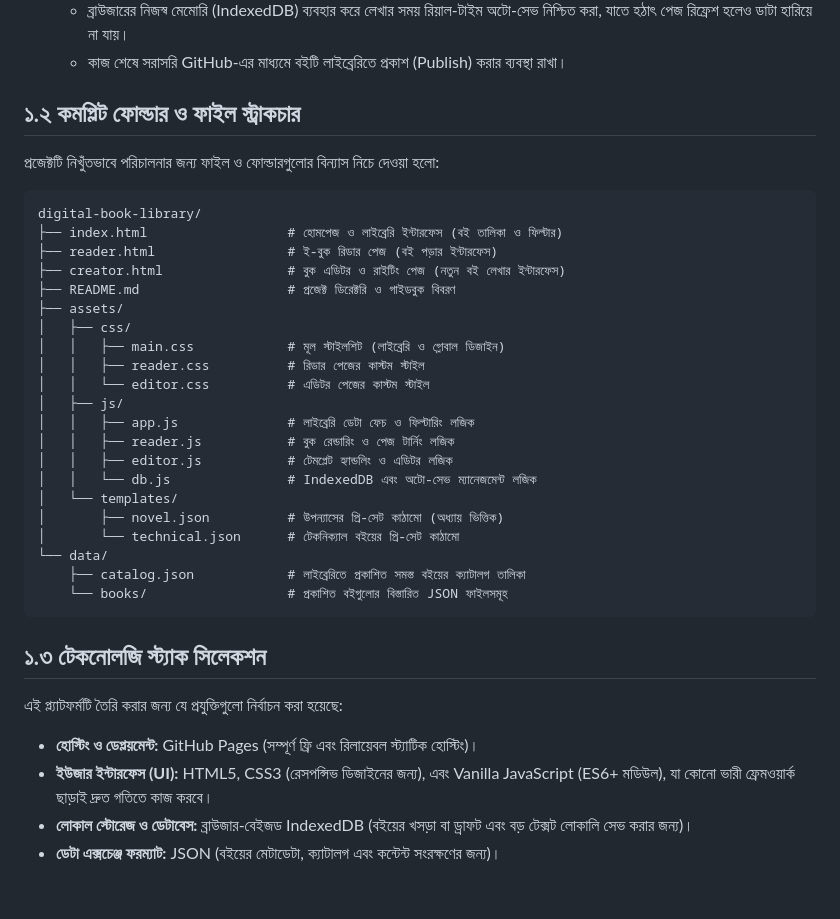
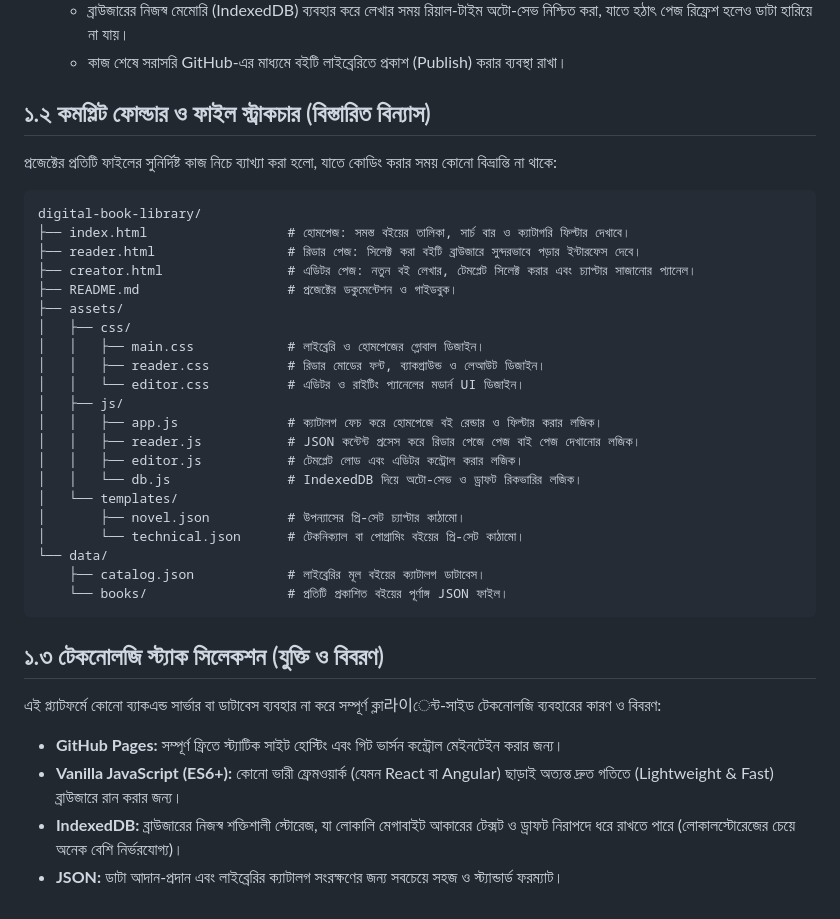
Before and after one commit to uniquenetworkbd/digital-book-library, a Markdown page: docs/01-project-introduction-and-architecture/01.1-system-overview-and-purpose.md, the part around the change. Rendered like a GitHub page.

Commit message:
docs: expand chapter 1 architecture details

````diff
--- a/docs/01-project-introduction-and-architecture/01.1-system-overview-and-purpose.md
+++ b/docs/01-project-introduction-and-architecture/01.1-system-overview-and-purpose.md
@@ -13,39 +13,39 @@
    * ব্রাউজারের নিজস্ব মেমোরি (IndexedDB) ব্যবহার করে লেখার সময় রিয়াল-টাইম অটো-সেভ নিশ্চিত করা, যাতে হঠাৎ পেজ রিফ্রেশ হলেও ডাটা হারিয়ে না যায়।
    * কাজ শেষে সরাসরি GitHub-এর মাধ্যমে বইটি লাইব্রেরিতে প্রকাশ (Publish) করার ব্যবস্থা রাখা।
 
-## ১.২ কমপ্লিট ফোল্ডার ও ফাইল স্ট্রাকচার
+## ১.২ কমপ্লিট ফোল্ডার ও ফাইল স্ট্রাকচার (বিস্তারিত বিন্যাস)
 
-প্রজেক্টটি নিখুঁতভাবে পরিচালনার জন্য ফাইল ও ফোল্ডারগুলোর বিন্যাস নিচে দেওয়া হলো:
+প্রজেক্টের প্রতিটি ফাইলের সুনির্দিষ্ট কাজ নিচে ব্যাখ্যা করা হলো, যাতে কোডিং করার সময় কোনো বিভ্রান্তি না থাকে:
 
 ```text
 digital-book-library/
-├── index.html                  # হোমপেজ ও লাইব্রেরি ইন্টারফেস (বই তালিকা ও ফিল্টার)
-├── reader.html                 # ই-বুক রিডার পেজ (বই পড়ার ইন্টারফেস)
-├── creator.html                # বুক এডিটর ও রাইটিং পেজ (নতুন বই লেখার ইন্টারফেস)
-├── README.md                   # প্রজেক্ট ডিরেক্টরি ও গাইডবুক বিবরণ
+├── index.html                  # হোমপেজ: সমস্ত বইয়ের তালিকা, সার্চ বার ও ক্যাটাগরি ফিল্টার দেখাবে।
+├── reader.html                 # রিডার পেজ: সিলেক্ট করা বইটি ব্রাউজারে সুন্দরভাবে পড়ার ইন্টারফেস দেবে।
+├── creator.html                # এডিটর পেজ: নতুন বই লেখার, টেমপ্লেট সিলেক্ট করার এবং চ্যাপ্টার সাজানোর প্যানেল।
+├── README.md                   # প্রজেক্টের ডকুমেন্টেশন ও গাইডবুক।
 ├── assets/
 │   ├── css/
-│   │   ├── main.css            # মূল স্টাইলশিট (লাইব্রেরি ও গ্লোবাল ডিজাইন)
-│   │   ├── reader.css          # রিডার পেজের কাস্টম স্টাইল
-│   │   └── editor.css          # এডিটর পেজের কাস্টম স্টাইল
+│   │   ├── main.css            # লাইব্রেরি ও হোমপেজের গ্লোবাল ডিজাইন।
+│   │   ├── reader.css          # রিডার মোডের ফন্ট, ব্যাকগ্রাউন্ড ও লেআউট ডিজাইন।
+│   │   └── editor.css          # এডিটর ও রাইটিং প্যানেলের মডার্ন UI ডিজাইন।
 │   ├── js/
-│   │   ├── app.js              # লাইব্রেরি ডেটা ফেচ ও ফিল্টারিং লজিক
-│   │   ├── reader.js           # বুক রেন্ডারিং ও পেজ টার্নিং লজিক
-│   │   ├── editor.js           # টেমপ্লেট হ্যান্ডলিং ও এডিটর লজিক
-│   │   └── db.js               # IndexedDB এবং অটো-সেভ ম্যানেজমেন্ট লজিক
+│   │   ├── app.js              # ক্যাটালগ ফেচ করে হোমপেজে বই রেন্ডার ও ফিল্টার করার লজিক।
+│   │   ├── reader.js           # JSON কন্টেন্ট প্রসেস করে রিডার পেজে পেজ বাই পেজ দেখানোর লজিক।
+│   │   ├── editor.js           # টেমপ্লেট লোড এবং এডিটর কন্ট্রোল করার লজিক।
+│   │   └── db.js               # IndexedDB দিয়ে অটো-সেভ ও ড্রাফট রিকভারির লজিক।
 │   └── templates/
-│       ├── novel.json          # উপন্যাসের প্রি-সেট কাঠামো (অধ্যায় ভিত্তিক)
-│       └── technical.json      # টেকনিক্যাল বইয়ের প্রি-সেট কাঠামো
+│       ├── novel.json          # উপন্যাসের প্রি-সেট চ্যাপ্টার কাঠামো।
+│       └── technical.json      # টেকনিক্যাল বা পোগ্রামিং বইয়ের প্রি-সেট কাঠামো।
 └── data/
-    ├── catalog.json            # লাইব্রেরিতে প্রকাশিত সমস্ত বইয়ের ক্যাটালগ তালিকা
-    └── books/                  # প্রকাশিত বইগুলোর বিস্তারিত JSON ফাইলসমূহ
+    ├── catalog.json            # লাইব্রেরির মূল বইয়ের ক্যাটালগ ডাটাবেস।
+    └── books/                  # প্রতিটি প্রকাশিত বইয়ের পূর্ণাঙ্গ JSON ফাইল।
 ```
 
-## ১.৩ টেকনোলজি স্ট্যাক সিলেকশন
+## ১.৩ টেকনোলজি স্ট্যাক সিলেকশন (যুক্তি ও বিবরণ)
 
-এই প্ল্যাটফর্মটি তৈরি করার জন্য যে প্রযুক্তিগুলো নির্বাচন করা হয়েছে:
+এই প্ল্যাটফর্মে কোনো ব্যাকএন্ড সার্ভার বা ডাটাবেস ব্যবহার না করে সম্পূর্ণ ক্লা라이েন্ট-সাইড টেকনোলজি ব্যবহারের কারণ ও বিবরণ:
 
- * **হোস্টিং ও ডেপ্লয়মেন্ট:** GitHub Pages (সম্পূর্ণ ফ্রি এবং রিলায়েবল স্ট্যাটিক হোস্টিং)।
- * **ইউজার ইন্টারফেস (UI):** HTML5, CSS3 (রেসপন্সিভ ডিজাইনের জন্য), এবং Vanilla JavaScript (ES6+ মডিউল), যা কোনো ভারী ফ্রেমওয়ার্ক ছাড়াই দ্রুত গতিতে কাজ করবে।
- * **লোকাল স্টোরেজ ও ডেটাবেস:** ব্রাউজার-বেইজড IndexedDB (বইয়ের খসড়া বা ড্রাফট এবং বড় টেক্সট লোকালি সেভ করার জন্য)।
- * **ডেটা এক্সচেঞ্জ ফরম্যাট:** JSON (বইয়ের মেটাডেটা, ক্যাটালগ এবং কন্টেন্ট সংরক্ষণের জন্য)।
+ * **GitHub Pages:** সম্পূর্ণ ফ্রিতে স্ট্যাটিক সাইট হোস্টিং এবং গিট ভার্সন কন্ট্রোল মেইনটেইন করার জন্য।
+ * **Vanilla JavaScript (ES6+):** কোনো ভারী ফ্রেমওয়ার্ক (যেমন React বা Angular) ছাড়াই অত্যন্ত দ্রুত গতিতে (Lightweight & Fast) ব্রাউজারে রান করার জন্য।
+ * **IndexedDB:** ব্রাউজারের নিজস্ব শক্তিশালী স্টোরেজ, যা লোকালি মেগাবাইট আকারের টেক্সট ও ড্রাফট নিরাপদে ধরে রাখতে পারে (লোকালস্টোরেজের চেয়ে অনেক বেশি নির্ভরযোগ্য)।
+ * **JSON:** ডাটা আদান-প্রদান এবং লাইব্রেরির ক্যাটালগ সংরক্ষণের জন্য সবচেয়ে সহজ ও স্ট্যান্ডার্ড ফরম্যাট।
````
